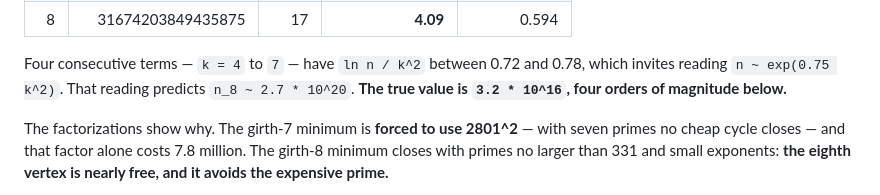
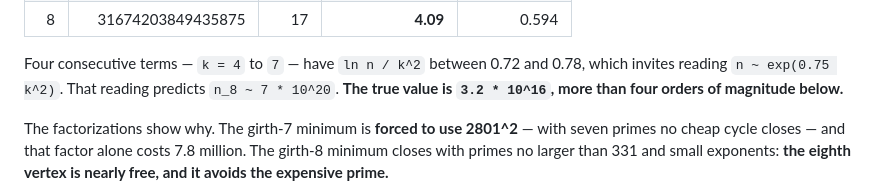
Before and after one commit to jorgell23-sys/covering-digraph-girth, a Markdown page: RESULT.md, the part around the change. Rendered like a GitHub page.

```diff
--- a/RESULT.md
+++ b/RESULT.md
@@ -264,7 +264,7 @@ terms for `sigma` it can be addressed, and the answer is negative:
 
 Four consecutive terms — `k = 4` to `7` — have `ln n / k^2` between 0.72 and
 0.78, which invites reading `n ~ exp(0.75 k^2)`. That reading predicts
-`n_8 ~ 2.7 * 10^20`. **The true value is `3.2 * 10^16`, four orders of magnitude
+`n_8 ~ 7 * 10^20`. **The true value is `3.2 * 10^16`, more than four orders of magnitude
 below.**
 
 The factorizations show why. The girth-7 minimum is **forced to use 2801^2** —
```
Also changed, not shown: README.es.md (+1 -1 lines), README.md (+1 -1 lines).
